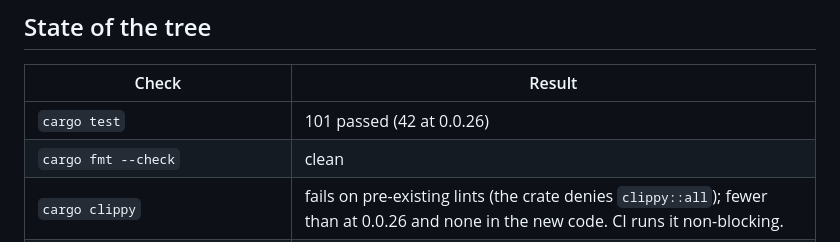
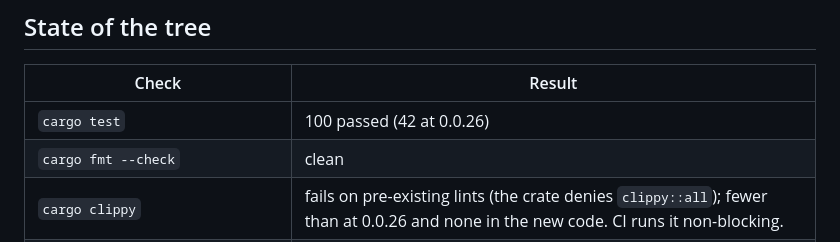
Before and after one commit to ssttevee/recooler, a Markdown page: docs/reviews/0.0.27.md, the part around one of its changes. Drawn GitHub-style.

Commit message:
Correct the review report counts
Co-Authored-By: Claude Fable 5.1 <noreply@anthropic.com>

```diff
--- a/docs/reviews/0.0.27.md
+++ b/docs/reviews/0.0.27.md
@@ -6,7 +6,7 @@ Branch `ssttevee/fix-0-0-27-review-items`, 83 commits on top of `18b8b01` (0.0.2
 
 | Check | Result |
 |---|---|
-| `cargo test` | 101 passed (42 at 0.0.26) |
+| `cargo test` | 100 passed (42 at 0.0.26) |
 | `cargo fmt --check` | clean |
 | `cargo clippy` | fails on pre-existing lints (the crate denies `clippy::all`); fewer than at 0.0.26 and none in the new code. CI runs it non-blocking. |
 | `pnpm run test` (tsc + node tests) | 33 passed, incl. consumer type checks under bundler / node16 / nodenext |
```
Also changed, not shown: other parts of docs/reviews/0.0.27.md (+1 -1 lines).
